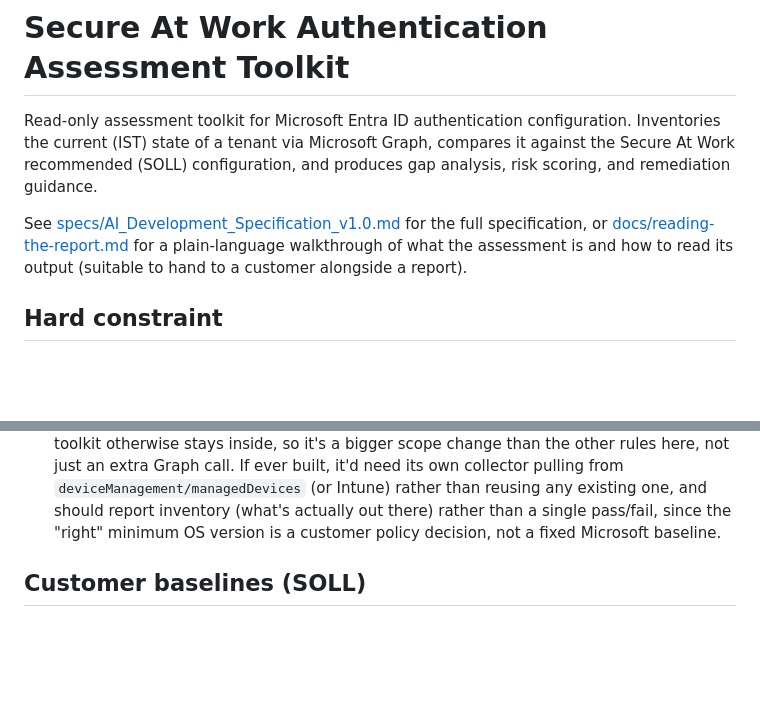
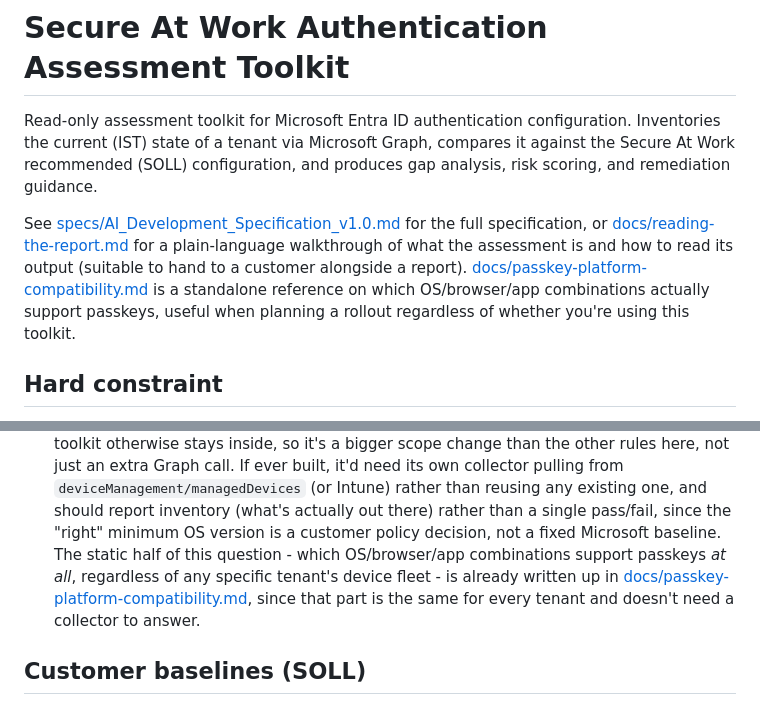
Before and after one commit to Secure-At-Work/saw-authentication-assessment-toolkit, a Markdown page: README.md, 2 parts joined by grey strips. Rendered like a GitHub page; blank space fills up the shorter version.

```diff
--- a/README.md
+++ b/README.md
@@ -2,7 +2,7 @@
 
 Read-only assessment toolkit for Microsoft Entra ID authentication configuration. Inventories the current (IST) state of a tenant via Microsoft Graph, compares it against the Secure At Work recommended (SOLL) configuration, and produces gap analysis, risk scoring, and remediation guidance.
 
-See [specs/AI_Development_Specification_v1.0.md](specs/AI_Development_Specification_v1.0.md) for the full specification, or [docs/reading-the-report.md](docs/reading-the-report.md) for a plain-language walkthrough of what the assessment is and how to read its output (suitable to hand to a customer alongside a report).
+See [specs/AI_Development_Specification_v1.0.md](specs/AI_Development_Specification_v1.0.md) for the full specification, or [docs/reading-the-report.md](docs/reading-the-report.md) for a plain-language walkthrough of what the assessment is and how to read its output (suitable to hand to a customer alongside a report). [docs/passkey-platform-compatibility.md](docs/passkey-platform-compatibility.md) is a standalone reference on which OS/browser/app combinations actually support passkeys, useful when planning a rollout regardless of whether you're using this toolkit.
 
 ## Hard constraint
 
@@ -236,7 +236,10 @@ Not yet built: Markdown/Excel/JSON report exports (spec section 14).
   it'd need its own collector pulling from `deviceManagement/managedDevices` (or Intune) rather
   than reusing any existing one, and should report inventory (what's actually out there) rather
   than a single pass/fail, since the "right" minimum OS version is a customer policy decision,
-  not a fixed Microsoft baseline.
+  not a fixed Microsoft baseline. The static half of this question - which OS/browser/app
+  combinations support passkeys *at all*, regardless of any specific tenant's device fleet - is
+  already written up in [docs/passkey-platform-compatibility.md](docs/passkey-platform-compatibility.md),
+  since that part is the same for every tenant and doesn't need a collector to answer.
 
 ## Customer baselines (SOLL)
 
```
Also changed, not shown: docs/blog-ist-to-soll-authentication.md (+38 -1 lines), docs/passkey-platform-compatibility.md (added, +137 -0 lines).
